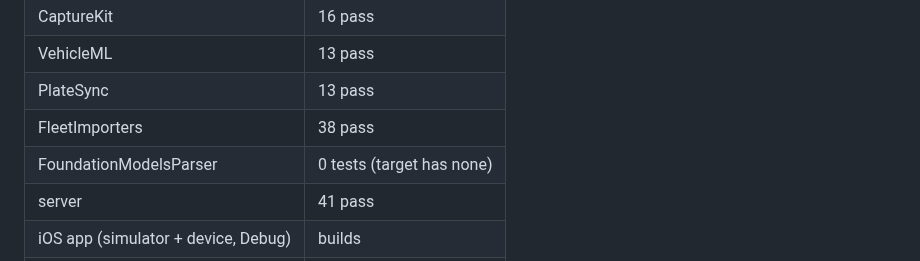
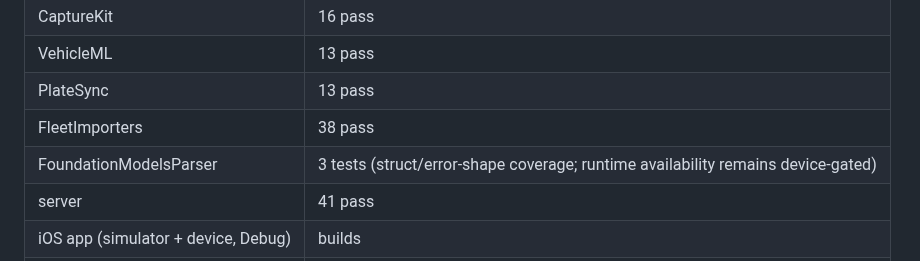
Before and after one commit to noktirnal42/PlateWatch, a Markdown page: docs/QA-REPORT.md, the part around the change. GitHub-like rendering.

Commit message:
Correct Foundation Models test documentation

```diff
--- a/docs/QA-REPORT.md
+++ b/docs/QA-REPORT.md
@@ -58,7 +58,7 @@ Most P0/P1 findings were fixed the same day; accuracy is measured in
 | VehicleML | 13 pass |
 | PlateSync | 13 pass |
 | FleetImporters | 38 pass |
-| FoundationModelsParser | 0 tests (target has none) |
+| FoundationModelsParser | 3 tests (struct/error-shape coverage; runtime availability remains device-gated) |
 | server | 41 pass |
 | iOS app (simulator + device, Debug) | builds |
 | watchOS app, macOS Hub | **not built in this pass** |
```
Also changed, not shown: docs/NEXT-STEPS.md (+1 -1 lines).
